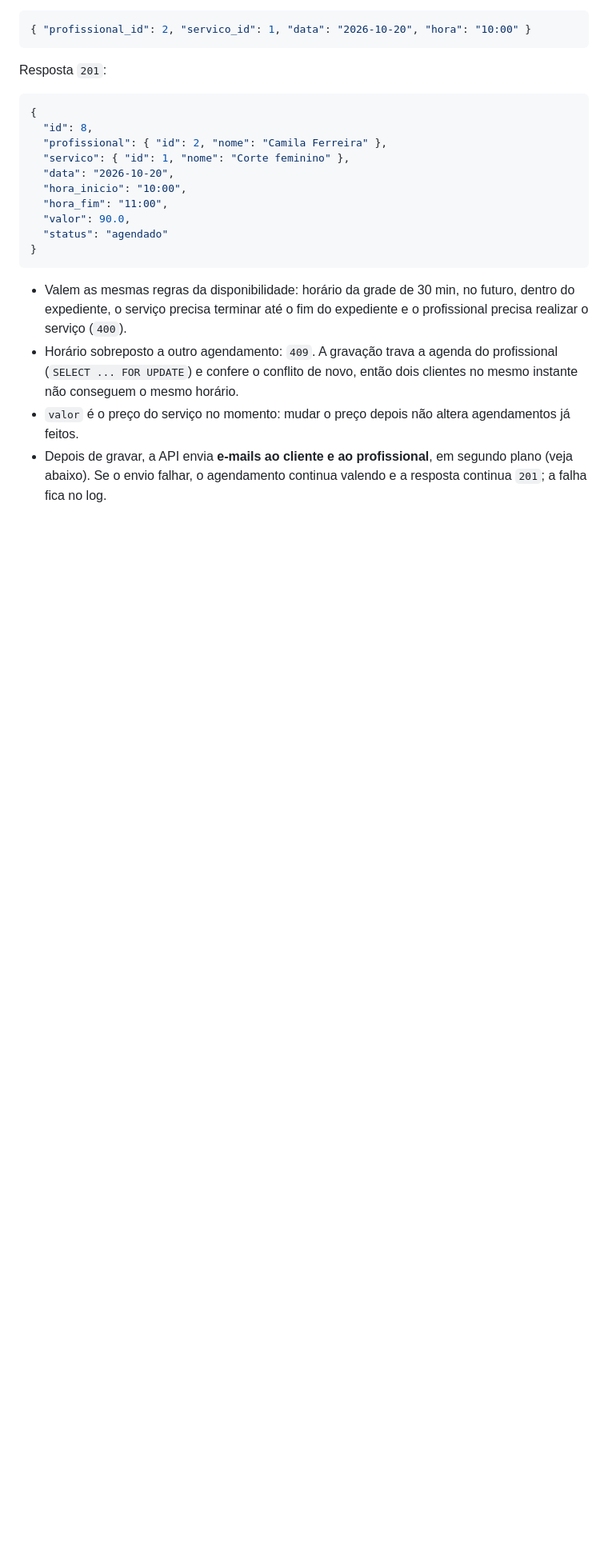
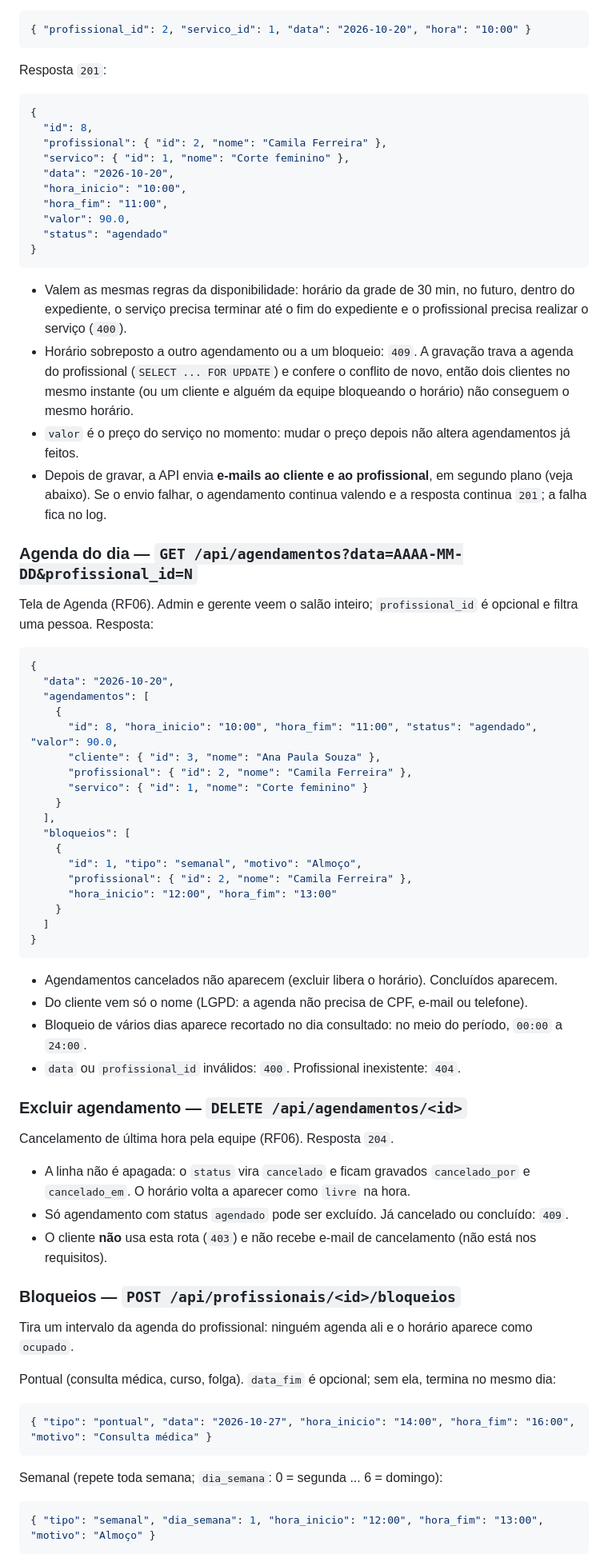
Before and after one commit to PI-6/PI-VI-2026, a Markdown page: backend/README.md, the part around one of its changes. Shown at 80% size. Rendered like a GitHub page; blank space fills up the shorter version.

Commit message:
docs(backend): documenta bloqueios, agenda do dia e exclusão de agendamento

````diff
--- a/backend/README.md
+++ b/backend/README.md
@@ -190,9 +199,66 @@ Resposta `201`:
 
 - Valem as mesmas regras da disponibilidade: horário da grade de 30 min, no futuro, dentro do expediente,
   o serviço precisa terminar até o fim do expediente e o profissional precisa realizar o serviço (`400`).
-- Horário sobreposto a outro agendamento: `409`. A gravação trava a agenda do profissional
-  (`SELECT ... FOR UPDATE`) e confere o conflito de novo, então dois clientes no mesmo instante não
-  conseguem o mesmo horário.
+- Horário sobreposto a outro agendamento ou a um bloqueio: `409`. A gravação trava a agenda do profissional
+  (`SELECT ... FOR UPDATE`) e confere o conflito de novo, então dois clientes no mesmo instante (ou um cliente
+  e alguém da equipe bloqueando o horário) não conseguem o mesmo horário.
 - `valor` é o preço do serviço no momento: mudar o preço depois não altera agendamentos já feitos.
 - Depois de gravar, a API envia **e-mails ao cliente e ao profissional**, em segundo plano (veja abaixo).
   Se o envio falhar, o agendamento continua valendo e a resposta continua `201`; a falha fica no log.
+
+### Agenda do dia — `GET /api/agendamentos?data=AAAA-MM-DD&profissional_id=N`
+
+Tela de Agenda (RF06). Admin e gerente veem o salão inteiro; `profissional_id` é opcional e filtra uma
+pessoa. Resposta:
+
+```json
+{
+  "data": "2026-10-20",
+  "agendamentos": [
+    {
+      "id": 8, "hora_inicio": "10:00", "hora_fim": "11:00", "status": "agendado", "valor": 90.0,
+      "cliente": { "id": 3, "nome": "Ana Paula Souza" },
+      "profissional": { "id": 2, "nome": "Camila Ferreira" },
+      "servico": { "id": 1, "nome": "Corte feminino" }
+    }
+  ],
+  "bloqueios": [
+    {
+      "id": 1, "tipo": "semanal", "motivo": "Almoço",
+      "profissional": { "id": 2, "nome": "Camila Ferreira" },
+      "hora_inicio": "12:00", "hora_fim": "13:00"
+    }
+  ]
+}
+```
+
+- Agendamentos cancelados não aparecem (excluir libera o horário). Concluídos aparecem.
+- Do cliente vem só o nome (LGPD: a agenda não precisa de CPF, e-mail ou telefone).
+- Bloqueio de vários dias aparece recortado no dia consultado: no meio do período, `00:00` a `24:00`.
+- `data` ou `profissional_id` inválidos: `400`. Profissional inexistente: `404`.
+
+### Excluir agendamento — `DELETE /api/agendamentos/<id>`
+
+Cancelamento de última hora pela equipe (RF06). Resposta `204`.
+
+- A linha não é apagada: o `status` vira `cancelado` e ficam gravados `cancelado_por` e `cancelado_em`.
+  O horário volta a aparecer como `livre` na hora.
+- Só agendamento com status `agendado` pode ser excluído. Já cancelado ou concluído: `409`.
+- O cliente **não** usa esta rota (`403`) e não recebe e-mail de cancelamento (não está nos requisitos).
+
+### Bloqueios — `POST /api/profissionais/<id>/bloqueios`
+
+Tira um intervalo da agenda do profissional: ninguém agenda ali e o horário aparece como `ocupado`.
+
+Pontual (consulta médica, curso, folga). `data_fim` é opcional; sem ela, termina no mesmo dia:
+
+```json
+{ "tipo": "pontual", "data": "2026-10-27", "hora_inicio": "14:00", "hora_fim": "16:00", "motivo": "Consulta médica" }
+```
+
+Semanal (repete toda semana; `dia_semana`: 0 = segunda ... 6 = domingo):
+
+```json
+{ "tipo": "semanal", "dia_semana": 1, "hora_inicio": "12:00", "hora_fim": "13:00", "motivo": "Almoço" }
+```
+
````
Also changed, not shown: other parts of backend/README.md (+22 -3 lines).
